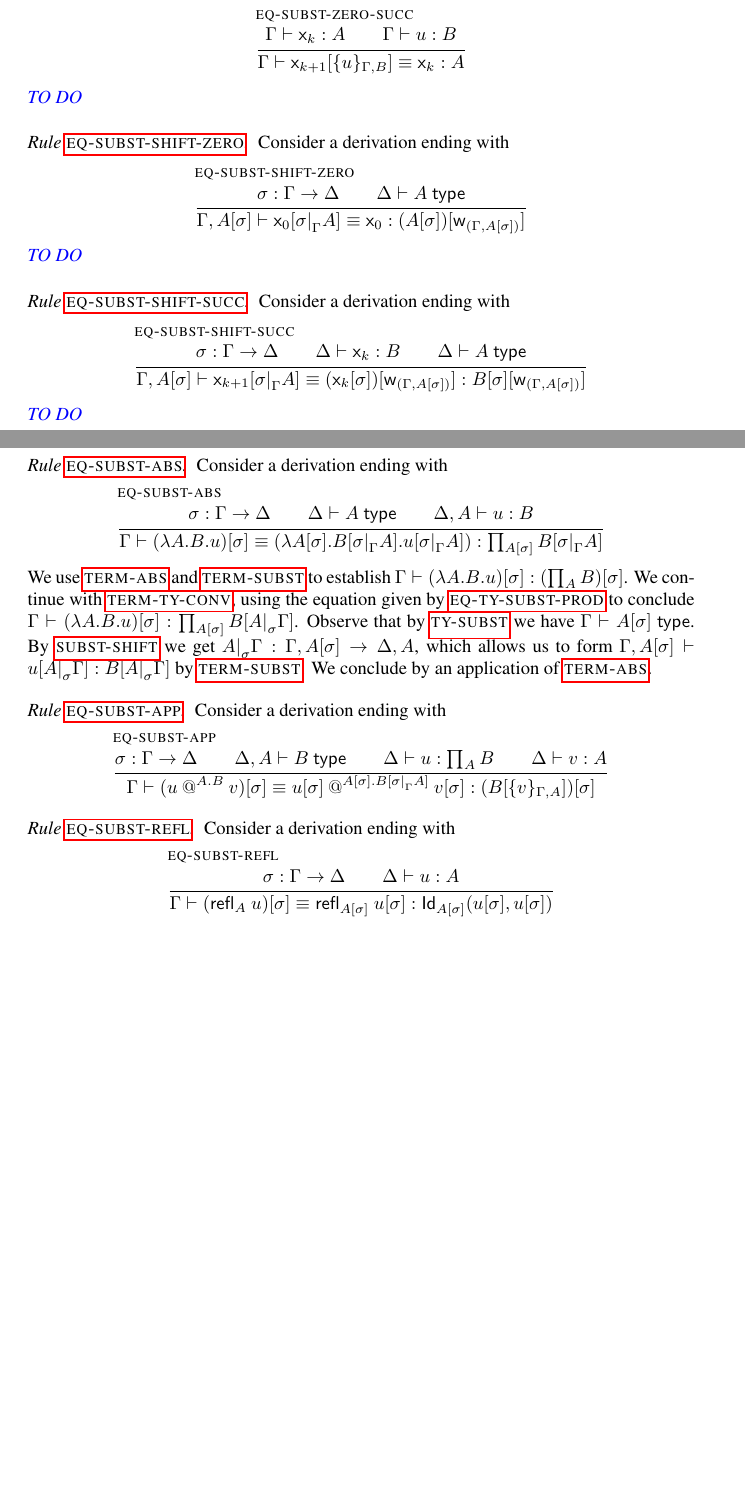
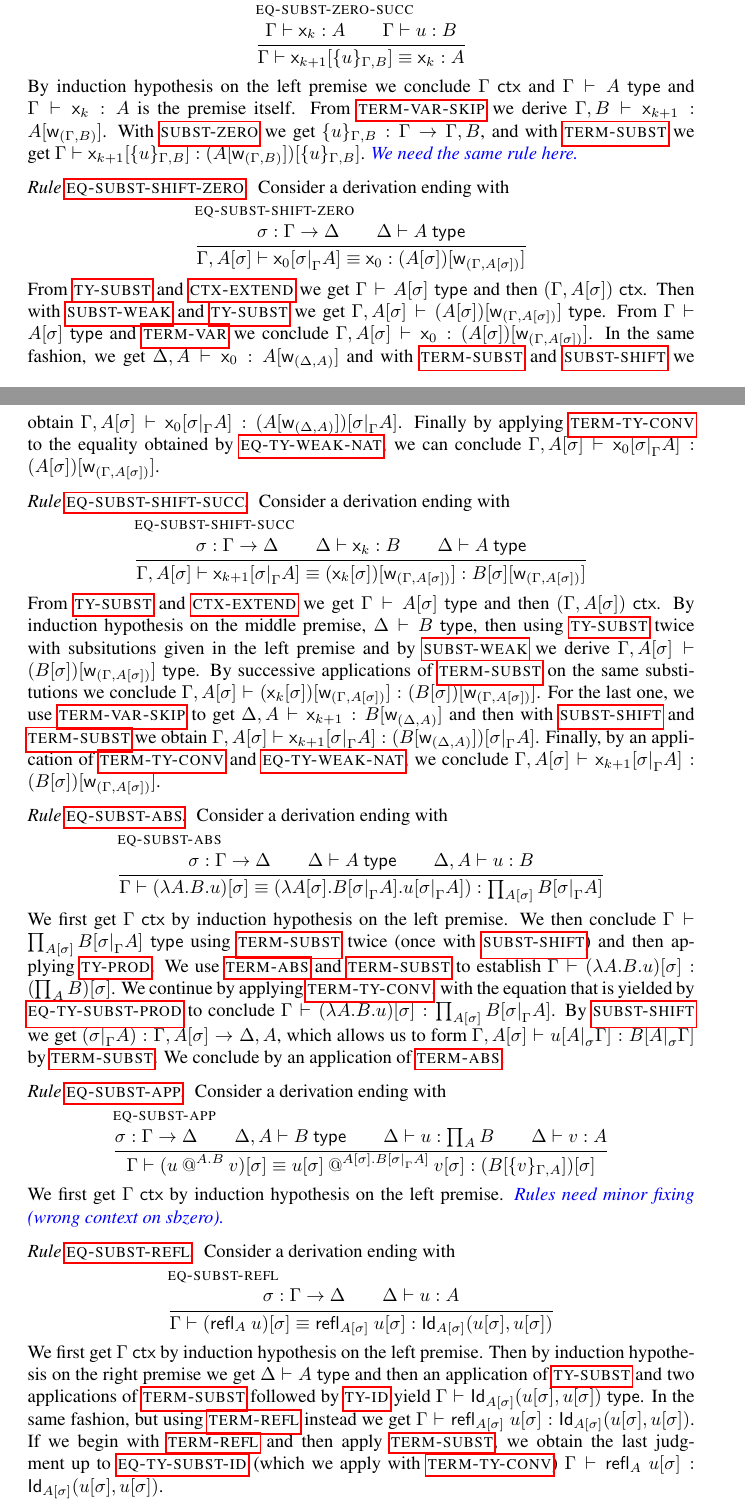
Before and after one commit to TheoWinterhalter/formal-type-theory, a LaTeX paper (main.tex, which reads sanity.tex): two parts of pages 11 and 12 of 13 before the commit and two parts of pages 11 and 12 of 14 after it, joined at a grey line, cut so that both start at the same text, the shorter picture padded with empty space. Compiled offline with pdfLaTeX.

Commit message:
General and Subst rules for Term Eq in sanity — 2 bugs
- One rule is missing for sanity to hold
- One typo inside Eq-Subst-App

```diff
--- a/sanity.tex
+++ b/sanity.tex
@@ -549,7 +578,18 @@ Consider a derivation ending with
   \showEqSubstZeroSucc
 \end{equation*}
 %
-\meta{TO DO}
+By induction hypothesis on the left premise we conclude $\isctx{\G}$ and
+$\istype{\G}{\A}$ and $\isterm{\G}{\var{k}}{\A}$ is the premise itself.
+From {\rlTermVarSkip} we derive
+$\isterm{\ctxextend{\G}{\B}}{\var{k+1}}{\subst{\A}{\sbweak{\G}{\B}}}$.
+With {\rlSubstZero} we get
+$\issubst{\sbzero{\G}{\B}{\uu}}{\G}{\ctxextend{\G}{\B}}$,
+and with {\rlTermSubst} we get
+$\isterm{\G}
+  {\subst{\var{k+1}}{\sbzero{\G}{\B}{\uu}}}
+  {\subst{(\subst{\A}{\sbweak{\G}{\B}})}{\sbzero{\G}{\B}{\uu}}}
+$.
+\meta{We need the same rule here.}
 
 
 
@@ -561,7 +601,34 @@ Consider a derivation ending with
   \showEqSubstShiftZero
 \end{equation*}
 %
-\meta{TO DO}
+From {\rlTySubst} and {\rlCtxExtend} we get $\istype{\G}{\subst{\A}{\sbs}}$ and
+then $\isctx{(\ctxextend{\G}{\subst{\A}{\sbs}})}$.
+Then with {\rlSubstWeak} and {\rlTySubst} we get
+$\istype
+  {\ctxextend{\G}{\subst{\A}{\sbs}}}
+  {\subst{(\subst{\A}{\sbs})}{\sbweak{\G}{\subst{\A}{\sbs}}}}
+$.
+From $\istype{\G}{\subst{\A}{\sbs}}$ and {\rlTermVar} we conclude
+$\isterm
+  {\ctxextend{\G}{\subst{\A}{\sbs}}}
+  {\var{0}}
+  {\subst{(\subst{\A}{\sbs})}{\sbweak{\G}{\subst{\A}{\sbs}}}}
+$.
+In the same fashion, we get
+$\isterm{\ctxextend{\D}{\A}}{\var{0}}{\subst{\A}{\sbweak{\D}{\A}}}$
+and with {\rlTermSubst} and {\rlSubstShift} we obtain
+$\isterm
+  {\ctxextend{\G}{\subst{\A}{\sbs}}}
+  {\subst{\var{0}}{\sbshift{\G}{\A}{\sbs}}}
+  {\subst{(\subst{\A}{\sbweak{\D}{\A}})}{\sbshift{\G}{\A}{\sbs}}}
+$.
+Finally by applying {\rlTermTyConv} to the equality obtained by
+{\rlEqTyWeakNat}, we can conclude
+$\isterm
+  {\ctxextend{\G}{\subst{\A}{\sbs}}}
+  {\subst{\var{0}}{\sbshift{\G}{\A}{\sbs}}}
+  {\subst{(\subst{\A}{\sbs})}{\sbweak{\G}{\subst{\A}{\sbs}}}}
+$.
 
 
 \subsubsection*{Rule {\rlEqSubstShiftSucc}}
@@ -572,7 +639,39 @@ Consider a derivation ending with
   \showEqSubstShiftSucc
 \end{equation*}
 %
-\meta{TO DO}
+From {\rlTySubst} and {\rlCtxExtend} we get $\istype{\G}{\subst{\A}{\sbs}}$ and
+then $\isctx{(\ctxextend{\G}{\subst{\A}{\sbs}})}$.
+%
+By induction hypothesis on the middle premise, $\istype{\D}{\B}$,
+then using {\rlTySubst} twice with subsitutions given in the left premise and
+by {\rlSubstWeak} we derive
+$\istype
+  {\ctxextend{\G}{\subst{\A}{\sbs}}}
+  {\subst{(\subst{\B}{\sbs})}{\sbweak{\G}{\subst{\A}{\sbs}}}}
+$.
+%
+By successive applications of {\rlTermSubst} on the same substitutions we
+conclude
+$\isterm
+  {\ctxextend{\G}{\subst{\A}{\sbs}}}
+  {\subst{(\subst{\var{k}}{\sbs})}{\sbweak{\G}{\subst{\A}{\sbs}}}}
+  {\subst{(\subst{\B}{\sbs})}{\sbweak{\G}{\subst{\A}{\sbs}}}}
+$.
+%
+For the last one, we use {\rlTermVarSkip} to get
+$\isterm{\ctxextend{\D}{\A}}{\var{k+1}}{\subst{\B}{\sbweak{\D}{\A}}}$
+and then with {\rlSubstShift} and {\rlTermSubst} we obtain
+$\isterm
+  {\ctxextend{\G}{\subst{\A}{\sbs}}}
+  {\subst{\var{k+1}}{\sbshift{\G}{\A}{\sbs}}}
+  {\subst{(\subst{\B}{\sbweak{\D}{\A}})}{\sbshift{\G}{\A}{\sbs}}}
+$.
+Finally, by an application of {\rlTermTyConv} and {\rlEqTyWeakNat}, we conclude
+$\isterm
+  {\ctxextend{\G}{\subst{\A}{\sbs}}}
+  {\subst{\var{k+1}}{\sbshift{\G}{\A}{\sbs}}}
+  {\subst{(\subst{\B}{\sbs})}{\sbweak{\G}{\subst{\A}{\sbs}}}}
+$.
 
 
 \subsubsection*{Rule {\rlEqSubstAbs}}
@@ -583,15 +682,31 @@ Consider a derivation ending with
   \showEqSubstAbs
 \end{equation*}
 %
+We first get $\isctx{\G}$ by induction hypothesis on the left premise.
+%
+We then conclude
+$\istype{\G}{\Prod{\subst{\A}{\sbs}} \subst{\B}{\sbshift{\G}{\A}{\sbs}}}$
+using {\rlTermSubst} twice (once with {\rlSubstShift}) and then applying
+{\rlTyProd}.
+%
 We use {\rlTermAbs} and {\rlTermSubst} to establish
 %
-$\isterm{\G} {\subst{(\lam{\A}{\B} \uu)}{\sbs}} {\subst{(\Prod{\A} \B)}{\sbs}} $. We
-continue with {\rlTermTyConv}, using the equation given by {\rlEqTySubstProd} to conclude
-$\isterm{\G} {\subst{(\lam{\A}{\B} \uu)}{\sbs}} {\Prod {\subst{\A}{\sbs}} {\subst {\B}
-    {\sbshift{\sbs}{\G}{\A}} } } $. Observe that by {\rlTySubst} we have
-$\istype{\G}{\subst{\A}{\sbs}}$. By {\rlSubstShift} we get
-$\issubst{\sbshift{\sbs}{\G}{\A}}{\ctxextend{\G}{\subst{\A}{\sbs}}}{\ctxextend{\D}{\A}}$,
-  which allows us to form
+$\isterm{\G} {\subst{(\lam{\A}{\B} \uu)}{\sbs}} {\subst{(\Prod{\A} \B)}{\sbs}}$.
+We continue by applying {\rlTermTyConv}, with the equation that is yielded by
+{\rlEqTySubstProd} to conclude
+$\isterm{\G}
+  {\subst{(\lam{\A}{\B} \uu)}{\sbs}}
+  {\Prod
+    {\subst{\A}{\sbs}}
+    {\subst{\B}{\sbshift{\G}{\A}{\sbs}}}
+  }
+$.
+By {\rlSubstShift} we get
+$\issubst
+  {(\sbshift{\G}{\A}{\sbs})}
+  {\ctxextend{\G}{\subst{\A}{\sbs}}}
+  {\ctxextend{\D}{\A}}
+$, which allows us to form
 $\isterm
  {\ctxextend{\G}{\subst{\A}{\sbs}}}
  {\subst{\uu}{\sbshift{\sbs}{\G}{\A}}}
@@ -607,6 +722,10 @@ Consider a derivation ending with
 \begin{equation*}
   \showEqSubstApp
 \end{equation*}
+%
+We first get $\isctx{\G}$ by induction hypothesis on the left premise.
+%
+\meta{Rules need minor fixing (wrong context on sbzero).}
 
 \subsubsection*{Rule {\rlEqSubstRefl}}
 
@@ -615,6 +734,26 @@ Consider a derivation ending with
 \begin{equation*}
   \showEqSubstRefl
 \end{equation*}
+%
+We first get $\isctx{\G}$ by induction hypothesis on the left premise.
+%
+Then by induction hypothesis on the right premise we get $\istype{\D}{\A}$
+and then an application of {\rlTySubst} and two applications of
+{\rlTermSubst} followed by {\rlTyId} yield
+$\istype{\G}{\Id{\subst{\A}{\sbs}}{\subst{\uu}{\sbs}}{\subst{\uu}{\sbs}}}$.
+%
+In the same fashion, but using {\rlTermRefl} instead we get
+$\isterm{\G}
+  {\refl{\subst{\A}{\sbs}} \subst{\uu}{\sbs}}
+  {\Id{\subst{\A}{\sbs}}{\subst{\uu}{\sbs}}{\subst{\uu}{\sbs}}}
+$.
+%
+If we begin with {\rlTermRefl} and then apply {\rlTermSubst}, we obtain
+the last judgment up to {\rlEqTySubstId} (which we apply with {\rlTermTyConv})
+$\isterm{\G}
+  {\subst{\refl{\A} \uu}{\sbs}}
+  {\Id{\subst{\A}{\sbs}}{\subst{\uu}{\sbs}}{\subst{\uu}{\sbs}}}
+$.
 
 \subsubsection*{Rule {\rlEqReflection}}
 
```
Also changed, not shown: sanity.tex (59 more changed lines).
